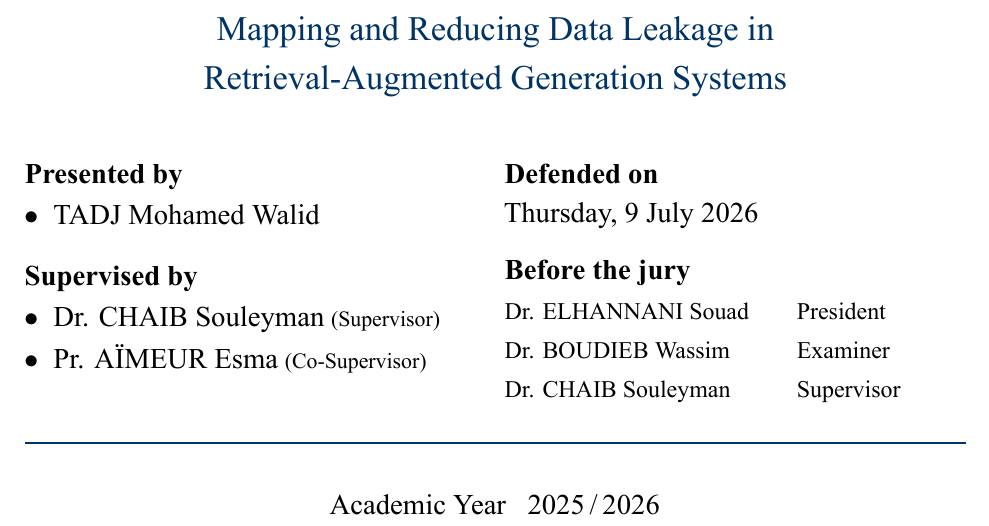
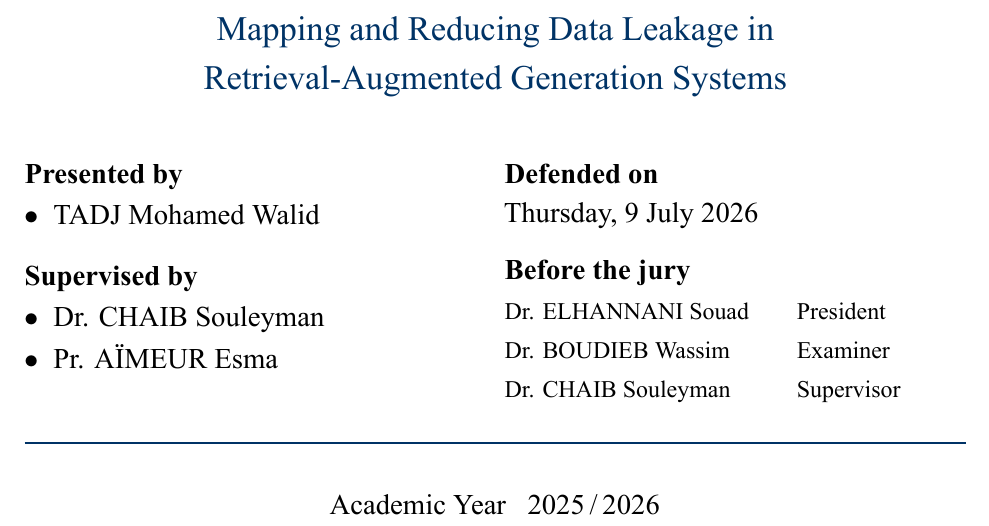
Before and after one commit to TMW17/rag-privacy-leakage, a LaTeX thesis (results/phase3_4/report/thesis/titlepage_master.tex): part of the page, cut so that both start at the same text. The pictures show the PDF file results/phase3_4/report/thesis/titlepage_master.pdf that the author committed with the source.

Commit message:
Title pages: drop (Supervisor)/(Co-Supervisor) labels
Remove the "(Supervisor)" / "(Co-Supervisor)" annotations after the two names
in the "Supervised by" block of both title pages; the names now stand alone.
Both reports rebuilt to embed the updated title page.

```diff
--- a/results/phase3_4/report/thesis/titlepage_master.tex
+++ b/results/phase3_4/report/thesis/titlepage_master.tex
@@ -70,8 +70,8 @@
   {\large\textbf{Presented by}}\\[6pt]
   {\large $\bullet$~~TADJ Mohamed Walid}\\[16pt]
   {\large\textbf{Supervised by}}\\[6pt]
-  {\large $\bullet$~~Dr. CHAIB Souleyman}\;{\small(Supervisor)}\\[5pt]
-  {\large $\bullet$~~Pr. AÏMEUR Esma}\;{\small(Co-Supervisor)}
+  {\large $\bullet$~~Dr. CHAIB Souleyman}\\[5pt]
+  {\large $\bullet$~~Pr. AÏMEUR Esma}
 \end{minipage}\hfill
 \begin{minipage}[t]{0.49\textwidth}
   \raggedright
```
Also changed, not shown: results/phase3_4/report/thesis/titlepage_pfe.tex (+2 -2 lines), results/phase3_4/report/thesis/thesis_master.pdf, results/phase3_4/report/thesis/thesis_pfe.pdf, results/phase3_4/report/thesis/titlepage_master.pdf, results/phase3_4/report/thesis/titlepage_pfe.pdf.
